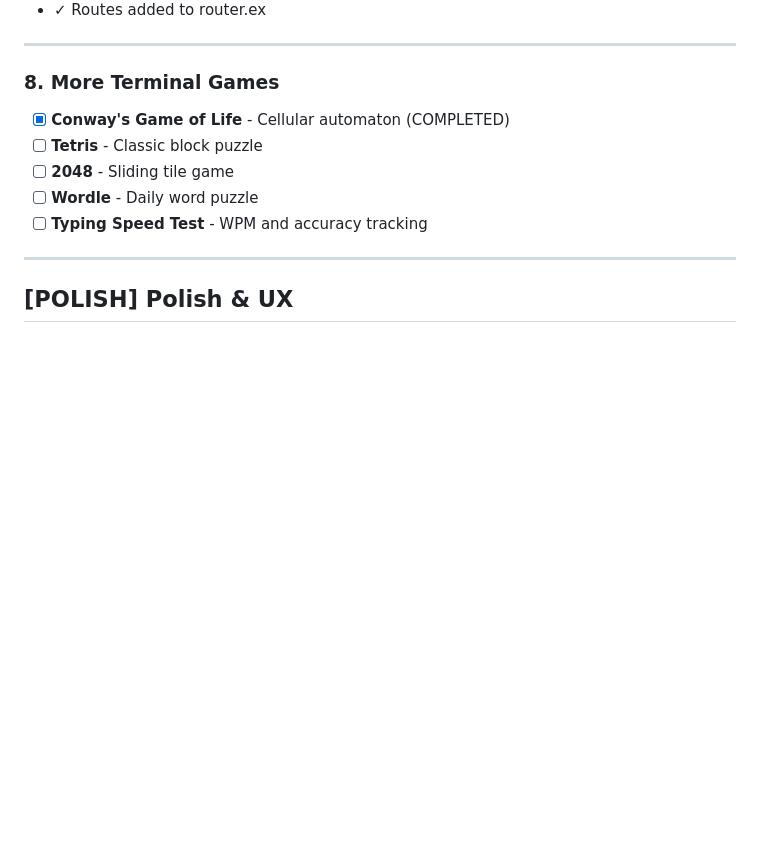
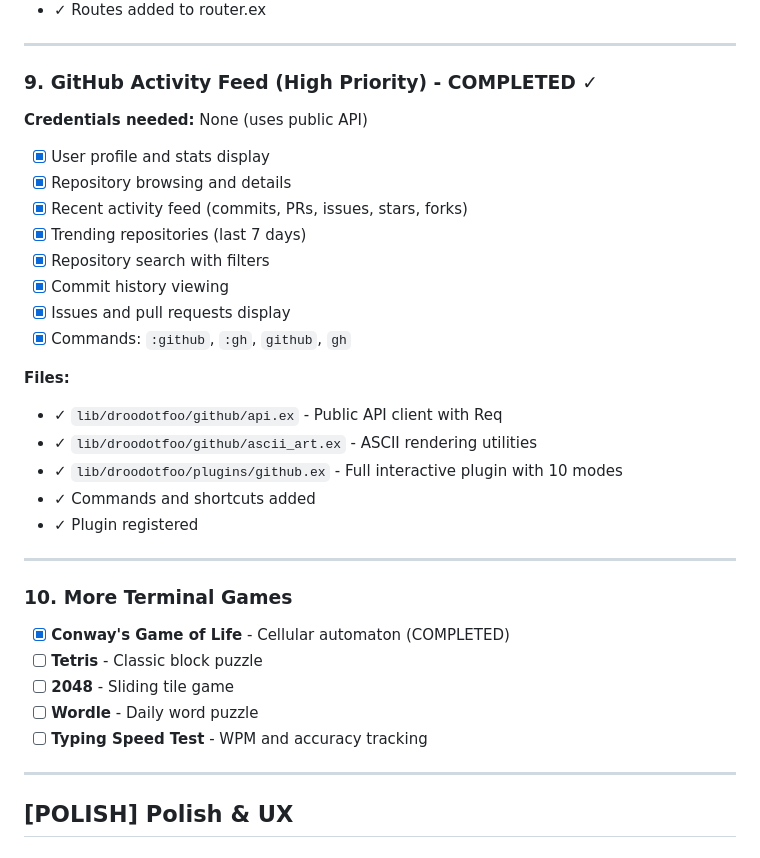
Before and after one commit to Hydepwns/droodotfoo, a Markdown page: TODO.md, the part around the change. Rendered like a GitHub page; blank space fills up the shorter version.

Commit message:
Update TODO with GitHub activity feed completion

```diff
--- a/TODO.md
+++ b/TODO.md
@@ -269,7 +269,28 @@ Phase 1 is complete! Moving to Phase 2 with real-time features.
 
 ---
 
-### 8. More Terminal Games
+### 9. GitHub Activity Feed (High Priority) - COMPLETED ✓
+**Credentials needed:** None (uses public API)
+
+- [x] User profile and stats display
+- [x] Repository browsing and details
+- [x] Recent activity feed (commits, PRs, issues, stars, forks)
+- [x] Trending repositories (last 7 days)
+- [x] Repository search with filters
+- [x] Commit history viewing
+- [x] Issues and pull requests display
+- [x] Commands: `:github`, `:gh`, `github`, `gh`
+
+**Files:**
+- ✓ `lib/droodotfoo/github/api.ex` - Public API client with Req
+- ✓ `lib/droodotfoo/github/ascii_art.ex` - ASCII rendering utilities
+- ✓ `lib/droodotfoo/plugins/github.ex` - Full interactive plugin with 10 modes
+- ✓ Commands and shortcuts added
+- ✓ Plugin registered
+
+---
+
+### 10. More Terminal Games
 
 - [x] **Conway's Game of Life** - Cellular automaton (COMPLETED)
 - [ ] **Tetris** - Classic block puzzle
```
